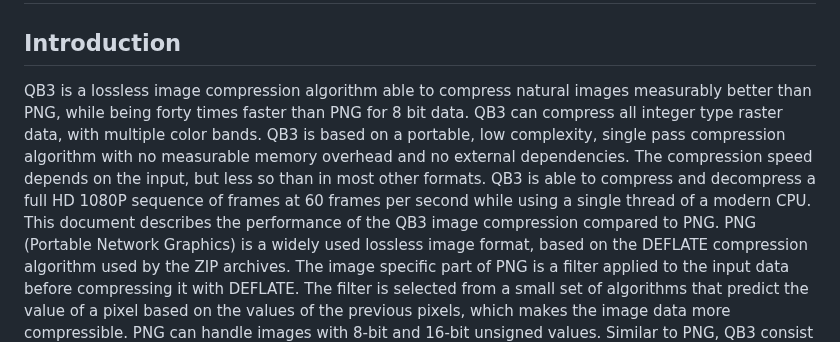
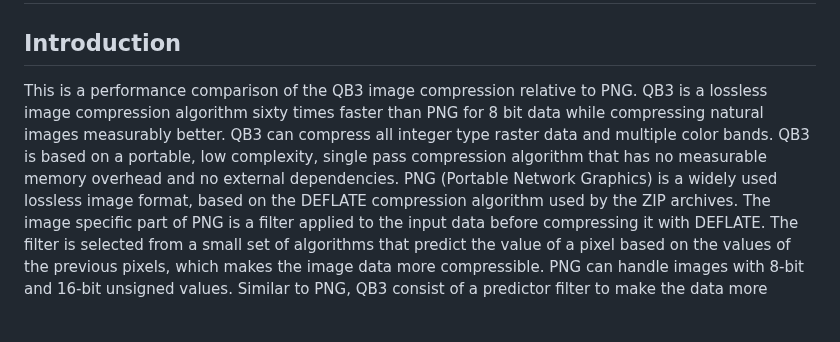
Before and after one commit to lucianpls/QB3, a Markdown page: performance/performance.md, the part around the change. Rendered like a GitHub page; blank space fills up the shorter version.

```diff
--- a/performance/performance.md
+++ b/performance/performance.md
@@ -2,15 +2,12 @@
 
 ## Introduction
 
-QB3 is a lossless image compression algorithm able to compress natural images measurably better
-than PNG, while being forty times faster than PNG for 8 bit data. QB3
-can compress all integer type raster data, with multiple color bands. QB3 is based on a
-portable, low complexity, single pass compression algorithm with no measurable memory overhead
+This is a performance comparison of the QB3 image compression relative to PNG.
+QB3 is a lossless image compression algorithm sixty times faster than PNG for 8 bit data while
+compressing natural images measurably better. QB3
+can compress all integer type raster data and multiple color bands. QB3 is based on a
+portable, low complexity, single pass compression algorithm that has no measurable memory overhead
 and no external dependencies.
-The compression speed depends on the input, but less so than in most other formats. QB3 is able to
-compress and decompress a full HD 1080P sequence of frames at 60 frames per second while using a
-single thread of a modern CPU.
-This document describes the performance of the QB3 image compression compared to PNG.
 PNG (Portable Network Graphics) is a widely used lossless image format, based on the DEFLATE
 compression algorithm used by the ZIP archives. The image specific part of PNG is a filter
 applied to the input data before compressing it with DEFLATE. The filter is selected from
```
